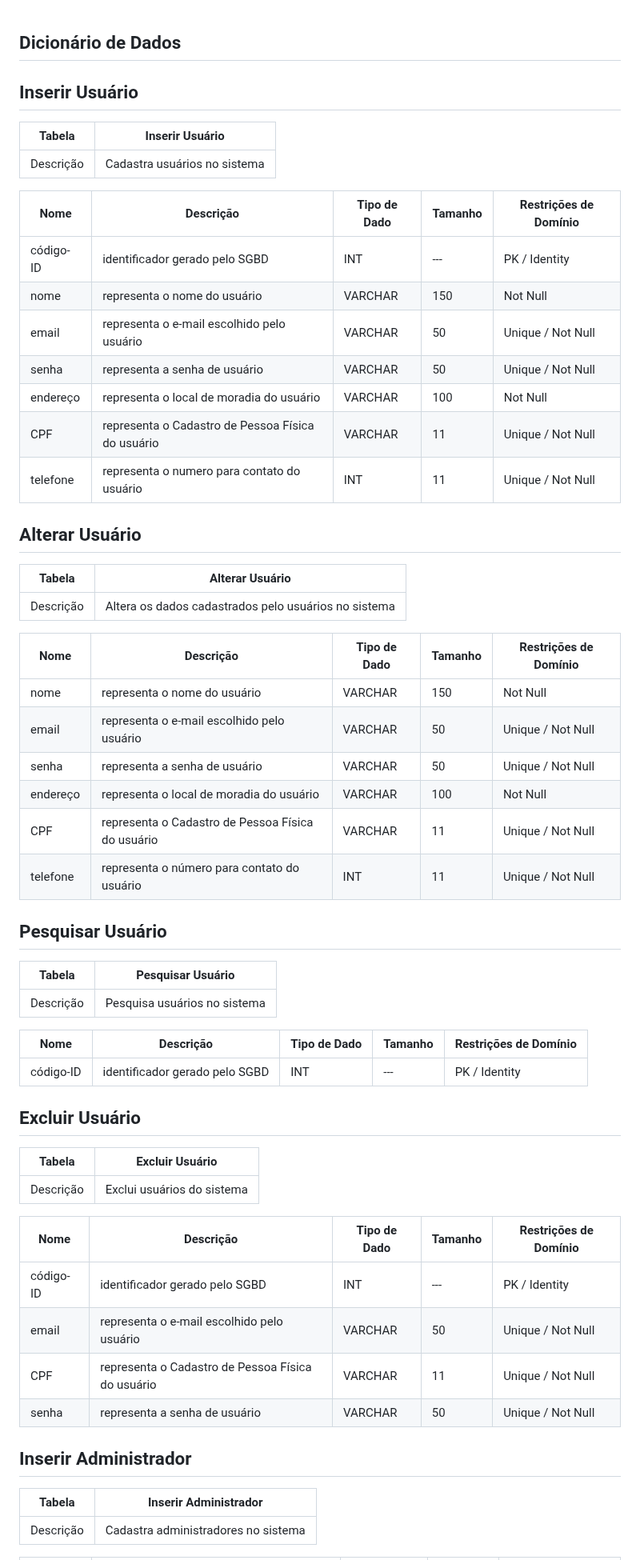
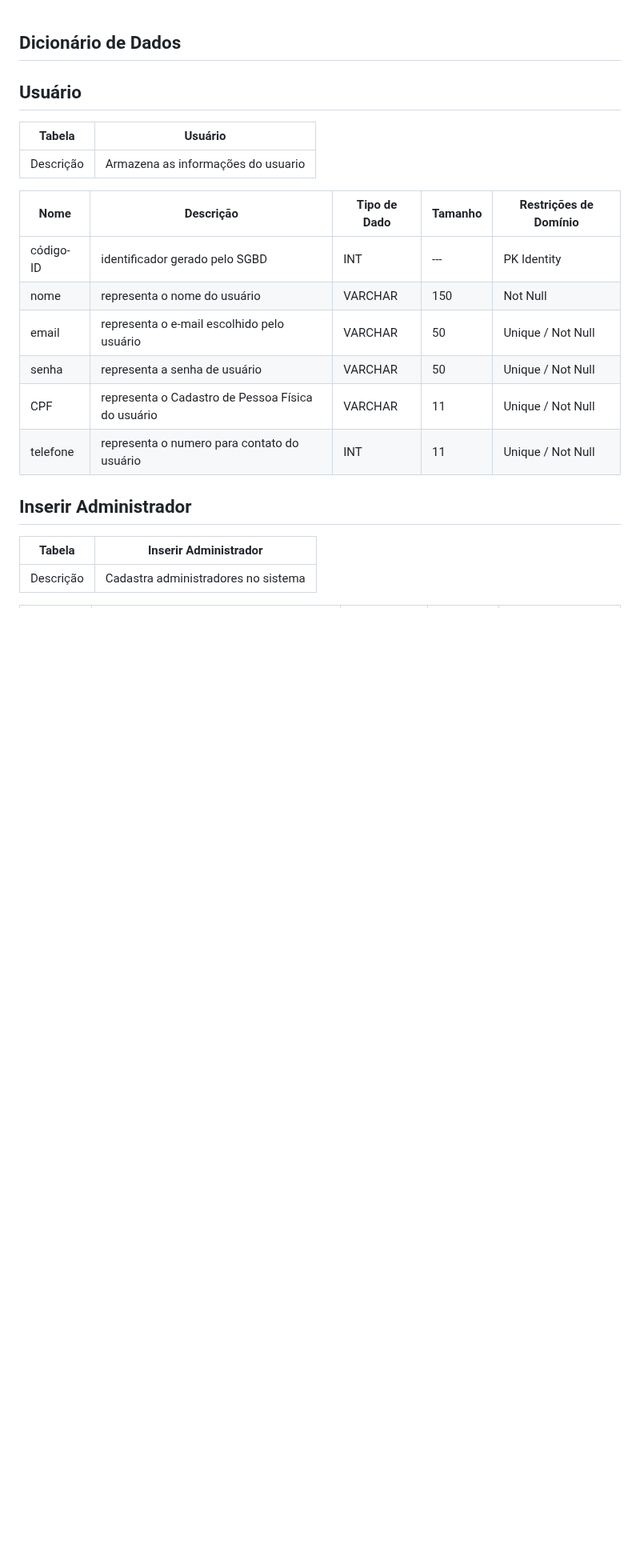
Before and after one commit to daviddevolin/SigDespensa, a Markdown page: docs/DataDiagram/data-dictionary.md, the part around the change. Shown at 80% size. Drawn GitHub-style; blank space fills up the shorter version.

Commit message:
doc:update-data-dicionary
update User table

```diff
--- a/docs/DataDiagram/data-dictionary.md
+++ b/docs/DataDiagram/data-dictionary.md
@@ -1,58 +1,22 @@
 ## Dicionário de Dados
 
-## Inserir Usuário
+## Usuário
 
-|   Tabela   | Inserir Usuário  |
+
+|   Tabela   |  Usuário  |
 | ---------- | ------------- |
-| Descrição  | Cadastra usuários no sistema|
+| Descrição  | Armazena as informações do usuario|
 
-|  Nome         | Descrição                                                    | Tipo de Dado | Tamanho | Restrições de Domínio |
-| ------------- | ------------------------------------------------------------ | ------------ | ------- | --------------------- |
-| código-ID          | identificador gerado pelo SGBD                               | INT          | ---     | PK / Identity         |
-| nome          | representa o nome do usuário                      | VARCHAR      | 150     | Not Null              |
-| email      | representa o e-mail escolhido pelo usuário | VARCHAR      | 50      | Unique / Not Null     |
-| senha      | representa a senha de usuário | VARCHAR      | 50      | Unique / Not  Null             |
-| endereço      | representa o local de moradia do usuário | VARCHAR      | 100      | Not Null              |
-| CPF      | representa o Cadastro de Pessoa Física do usuário | VARCHAR      | 11      | Unique / Not Null              |
+|  Nome         | Descrição                      | Tipo de Dado | Tamanho | Restrições de Domínio |
+| ------------- | -------------------------------| ------------ | ------- | --------------------- |
+| código-ID     | identificador gerado pelo SGBD |       INT    |   ---   | PK Identity        |
+| nome          | representa o nome do usuário   | VARCHAR      |   150   | Not Null           |
+| email         | representa o e-mail escolhido pelo usuário | VARCHAR      |   50   | Unique / Not Null     |
+| senha         | representa a senha de usuário  | VARCHAR      | 50      | Unique / Not  Null  |
+| CPF | representa o Cadastro de Pessoa Física do usuário | VARCHAR      | 11      | Unique / Not Null              |
 | telefone      | representa o numero para contato do usuário | INT      | 11      | Unique / Not Null             |
 
-## Alterar Usuário
 
-|   Tabela   | Alterar Usuário  |
-| ---------- | ------------- |
-| Descrição  | Altera os dados cadastrados pelo usuários no sistema|
-
-|  Nome         | Descrição                                                    | Tipo de Dado | Tamanho | Restrições de Domínio |
-| ------------- | ------------------------------------------------------------ | ------------ | ------- | --------------------- |
-| nome          | representa o nome do usuário                      | VARCHAR      | 150     | Not Null              |
-| email      | representa o e-mail escolhido pelo usuário | VARCHAR      | 50      | Unique / Not Null     |
-| senha      | representa a senha de usuário | VARCHAR      | 50      | Unique / Not  Null             |
-| endereço      | representa o local de moradia do usuário | VARCHAR      | 100      | Not Null              |
-| CPF      | representa o Cadastro de Pessoa Física do usuário | VARCHAR      | 11      | Unique / Not Null              |
-| telefone      | representa o número para contato do usuário | INT      | 11      | Unique / Not Null             |
-
-## Pesquisar Usuário
-
-|   Tabela   | Pesquisar Usuário  |
-| ---------- | ------------- |
-| Descrição  | Pesquisa usuários no sistema|
-
-|  Nome         | Descrição                                                    | Tipo de Dado | Tamanho | Restrições de Domínio |
-| ------------- | ------------------------------------------------------------ | ------------ | ------- | --------------------- |
-| código-ID          | identificador gerado pelo SGBD                               | INT          | ---     | PK / Identity         |
-
-## Excluir Usuário
-
-|   Tabela   | Excluir Usuário  |
-| ---------- | ------------- |
-| Descrição  | Exclui usuários do sistema|
-
-|  Nome         | Descrição                                                    | Tipo de Dado | Tamanho | Restrições de Domínio |
-| ------------- | ------------------------------------------------------------ | ------------ | ------- | --------------------- |
-| código-ID          | identificador gerado pelo SGBD                               | INT          | ---     | PK / Identity         |
-| email      | representa o e-mail escolhido pelo usuário | VARCHAR      | 50      | Unique / Not Null     |
-| CPF      | representa o Cadastro de Pessoa Física do usuário | VARCHAR      | 11      | Unique / Not Null              |
-| senha      | representa a senha de usuário | VARCHAR      | 50      | Unique / Not  Null             |
 
 ## Inserir Administrador
 
```
